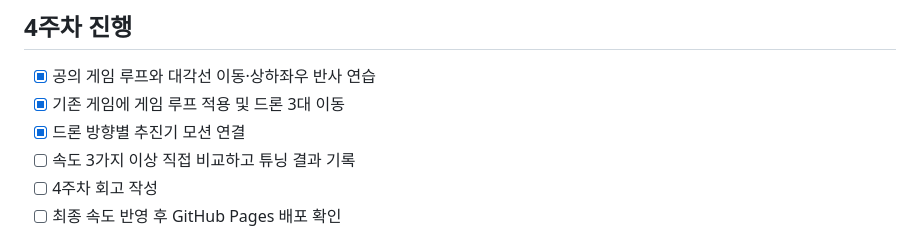
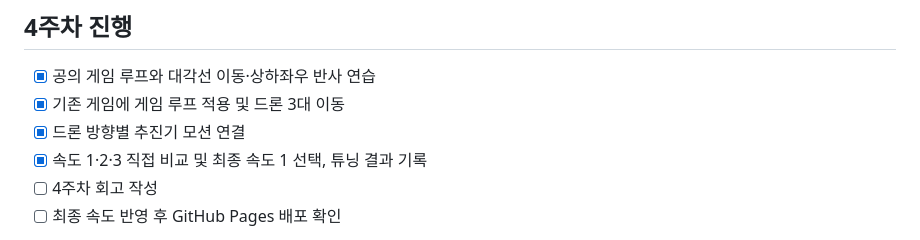
Before and after one commit to Hwageu/my-game, a Markdown page: README.md, the part around the change. GitHub-like rendering.

```diff
--- a/README.md
+++ b/README.md
@@ -77,7 +77,7 @@ GitHub Pages 설정: Deploy from a branch / main / (root).
 - [x] 공의 게임 루프와 대각선 이동·상하좌우 반사 연습
 - [x] 기존 게임에 게임 루프 적용 및 드론 3대 이동
 - [x] 드론 방향별 추진기 모션 연결
-- [ ] 속도 3가지 이상 직접 비교하고 튜닝 결과 기록
+- [x] 속도 1·2·3 직접 비교 및 최종 속도 1 선택, 튜닝 결과 기록
 - [ ] 4주차 회고 작성
 - [ ] 최종 속도 반영 후 GitHub Pages 배포 확인
 
```
Also changed, not shown: 회고.md (+17 -0 lines).
